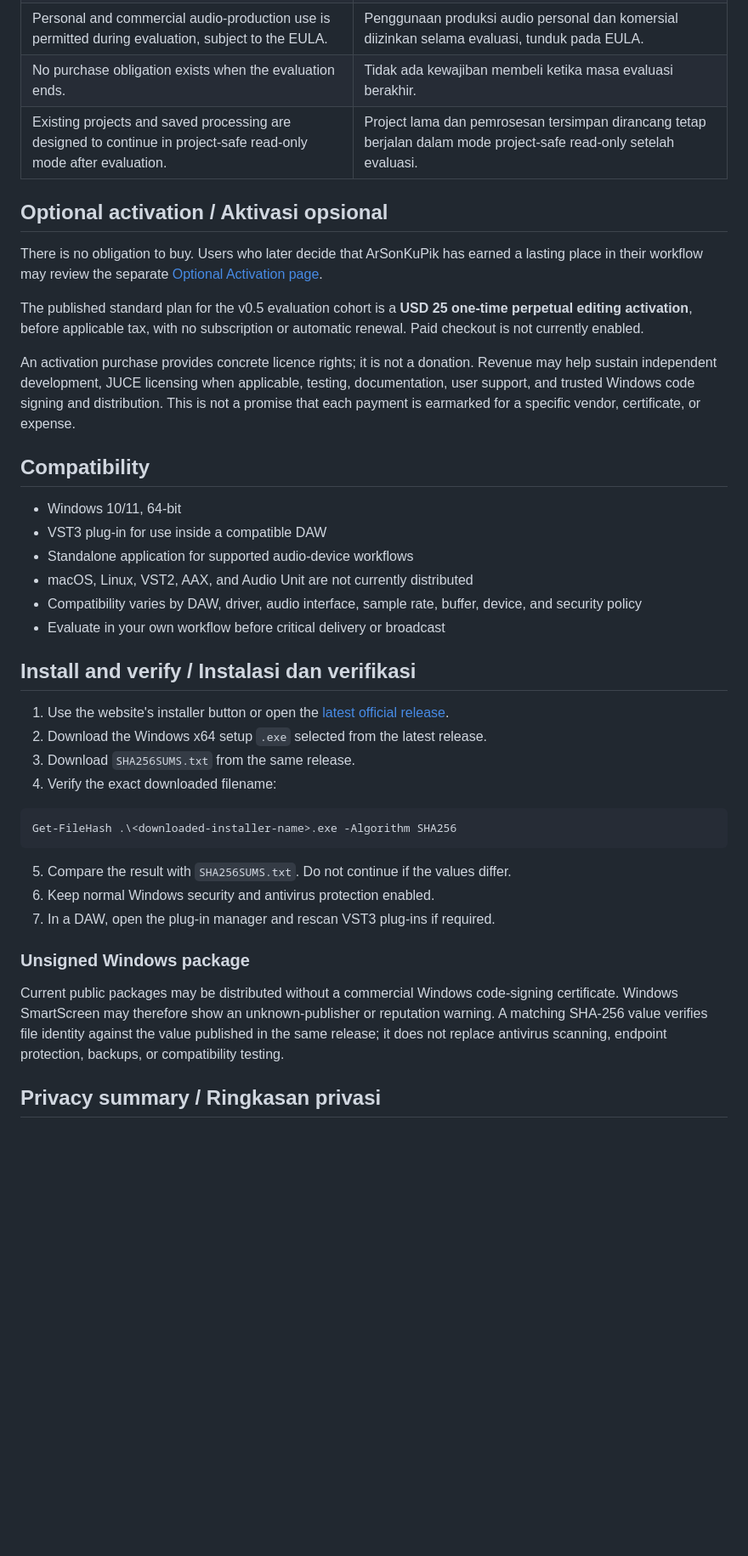
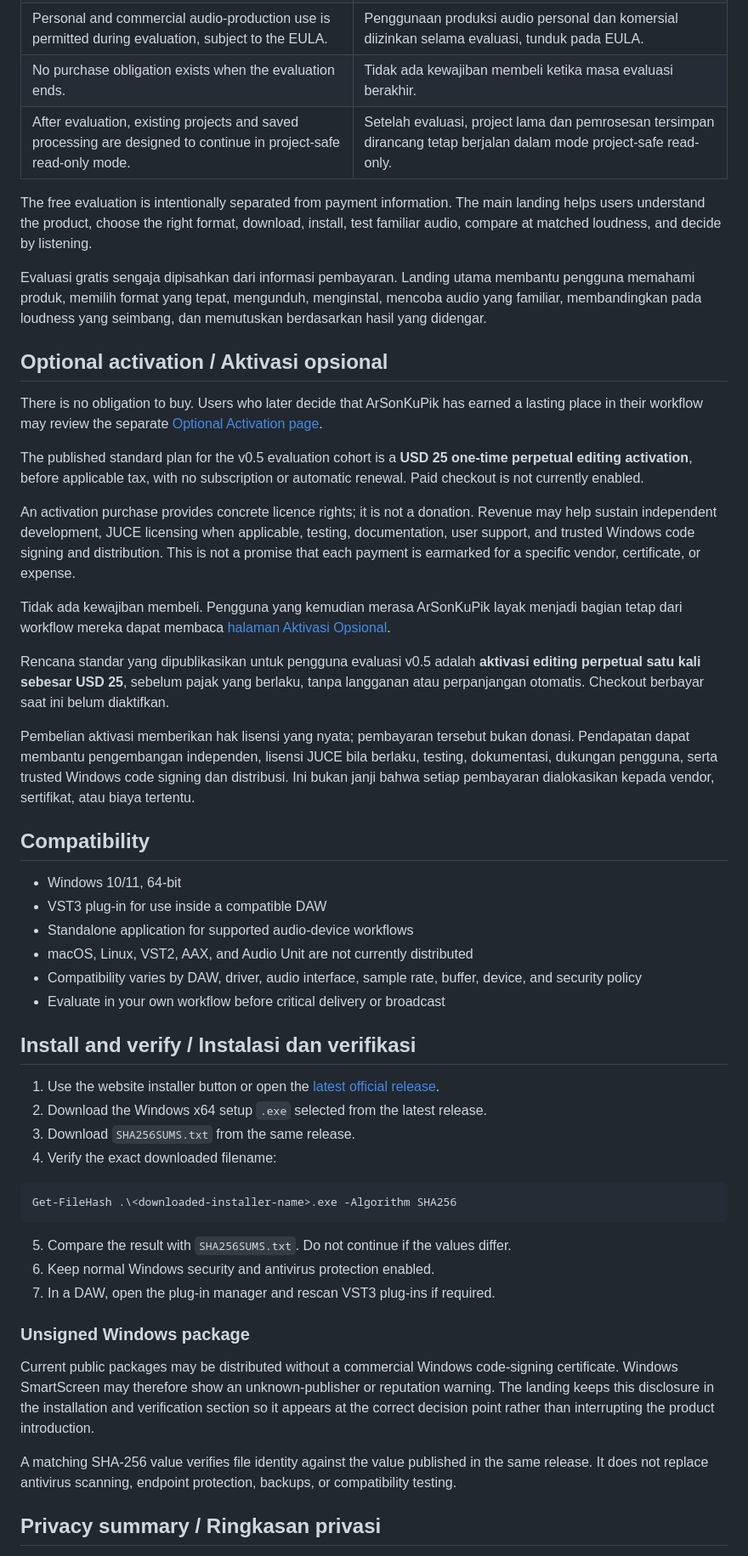
Before and after one commit to masarray/vst-enhancer, a Markdown page: README.md, the part around one of its changes. Shown at 85% size. Rendered like a GitHub page; blank space fills up the shorter version.

```diff
--- a/README.md
+++ b/README.md
@@ -68,7 +66,11 @@ The current flow combines the three-minute listening test, six controls, preset
 | No account, payment card, subscription, automatic renewal, automatic charge, or audio watermark is required to begin. | Tidak memerlukan akun, kartu pembayaran, langganan, perpanjangan otomatis, tagihan otomatis, atau watermark audio untuk memulai. |
 | Personal and commercial audio-production use is permitted during evaluation, subject to the EULA. | Penggunaan produksi audio personal dan komersial diizinkan selama evaluasi, tunduk pada EULA. |
 | No purchase obligation exists when the evaluation ends. | Tidak ada kewajiban membeli ketika masa evaluasi berakhir. |
-| Existing projects and saved processing are designed to continue in project-safe read-only mode after evaluation. | Project lama dan pemrosesan tersimpan dirancang tetap berjalan dalam mode project-safe read-only setelah evaluasi. |
+| After evaluation, existing projects and saved processing are designed to continue in project-safe read-only mode. | Setelah evaluasi, project lama dan pemrosesan tersimpan dirancang tetap berjalan dalam mode project-safe read-only. |
+
+The free evaluation is intentionally separated from payment information. The main landing helps users understand the product, choose the right format, download, install, test familiar audio, compare at matched loudness, and decide by listening.
+
+Evaluasi gratis sengaja dipisahkan dari informasi pembayaran. Landing utama membantu pengguna memahami produk, memilih format yang tepat, mengunduh, menginstal, mencoba audio yang familiar, membandingkan pada loudness yang seimbang, dan memutuskan berdasarkan hasil yang didengar.
 
 ## Optional activation / Aktivasi opsional
 
@@ -77,6 +79,12 @@ There is no obligation to buy. Users who later decide that ArSonKuPik has earned
 The published standard plan for the v0.5 evaluation cohort is a **USD 25 one-time perpetual editing activation**, before applicable tax, with no subscription or automatic renewal. Paid checkout is not currently enabled.
 
 An activation purchase provides concrete licence rights; it is not a donation. Revenue may help sustain independent development, JUCE licensing when applicable, testing, documentation, user support, and trusted Windows code signing and distribution. This is not a promise that each payment is earmarked for a specific vendor, certificate, or expense.
+
+Tidak ada kewajiban membeli. Pengguna yang kemudian merasa ArSonKuPik layak menjadi bagian tetap dari workflow mereka dapat membaca [halaman Aktivasi Opsional](https://masarray.github.io/vst-enhancer/activation/).
+
+Rencana standar yang dipublikasikan untuk pengguna evaluasi v0.5 adalah **aktivasi editing perpetual satu kali sebesar USD 25**, sebelum pajak yang berlaku, tanpa langganan atau perpanjangan otomatis. Checkout berbayar saat ini belum diaktifkan.
+
+Pembelian aktivasi memberikan hak lisensi yang nyata; pembayaran tersebut bukan donasi. Pendapatan dapat membantu pengembangan independen, lisensi JUCE bila berlaku, testing, dokumentasi, dukungan pengguna, serta trusted Windows code signing dan distribusi. Ini bukan janji bahwa setiap pembayaran dialokasikan kepada vendor, sertifikat, atau biaya tertentu.
 
 ## Compatibility
 
@@ -89,7 +97,7 @@ An activation purchase provides concrete licence rights; it is not a donation. R
 
 ## Install and verify / Instalasi dan verifikasi
 
-1. Use the website's installer button or open the [latest official release](https://github.com/masarray/vst-enhancer/releases/latest).
+1. Use the website installer button or open the [latest official release](https://github.com/masarray/vst-enhancer/releases/latest).
 2. Download the Windows x64 setup `.exe` selected from the latest release.
 3. Download `SHA256SUMS.txt` from the same release.
 4. Verify the exact downloaded filename:
@@ -104,7 +112,9 @@ Get-FileHash .\<downloaded-installer-name>.exe -Algorithm SHA256
 
 ### Unsigned Windows package
 
-Current public packages may be distributed without a commercial Windows code-signing certificate. Windows SmartScreen may therefore show an unknown-publisher or reputation warning. A matching SHA-256 value verifies file identity against the value published in the same release; it does not replace antivirus scanning, endpoint protection, backups, or compatibility testing.
+Current public packages may be distributed without a commercial Windows code-signing certificate. Windows SmartScreen may therefore show an unknown-publisher or reputation warning. The landing keeps this disclosure in the installation and verification section so it appears at the correct decision point rather than interrupting the product introduction.
+
+A matching SHA-256 value verifies file identity against the value published in the same release. It does not replace antivirus scanning, endpoint protection, backups, or compatibility testing.
 
 ## Privacy summary / Ringkasan privasi
 
```
Also changed, not shown: other parts of README.md (+23 -19 lines).
